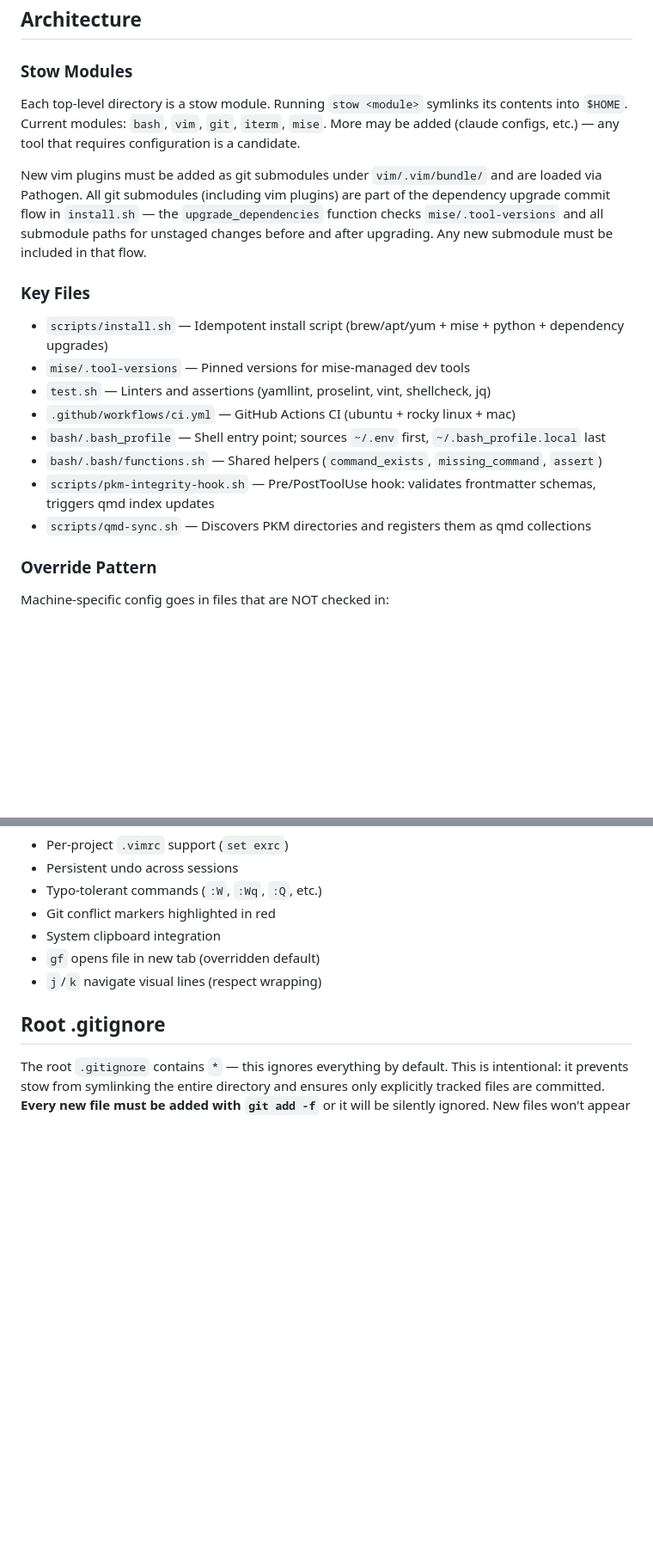
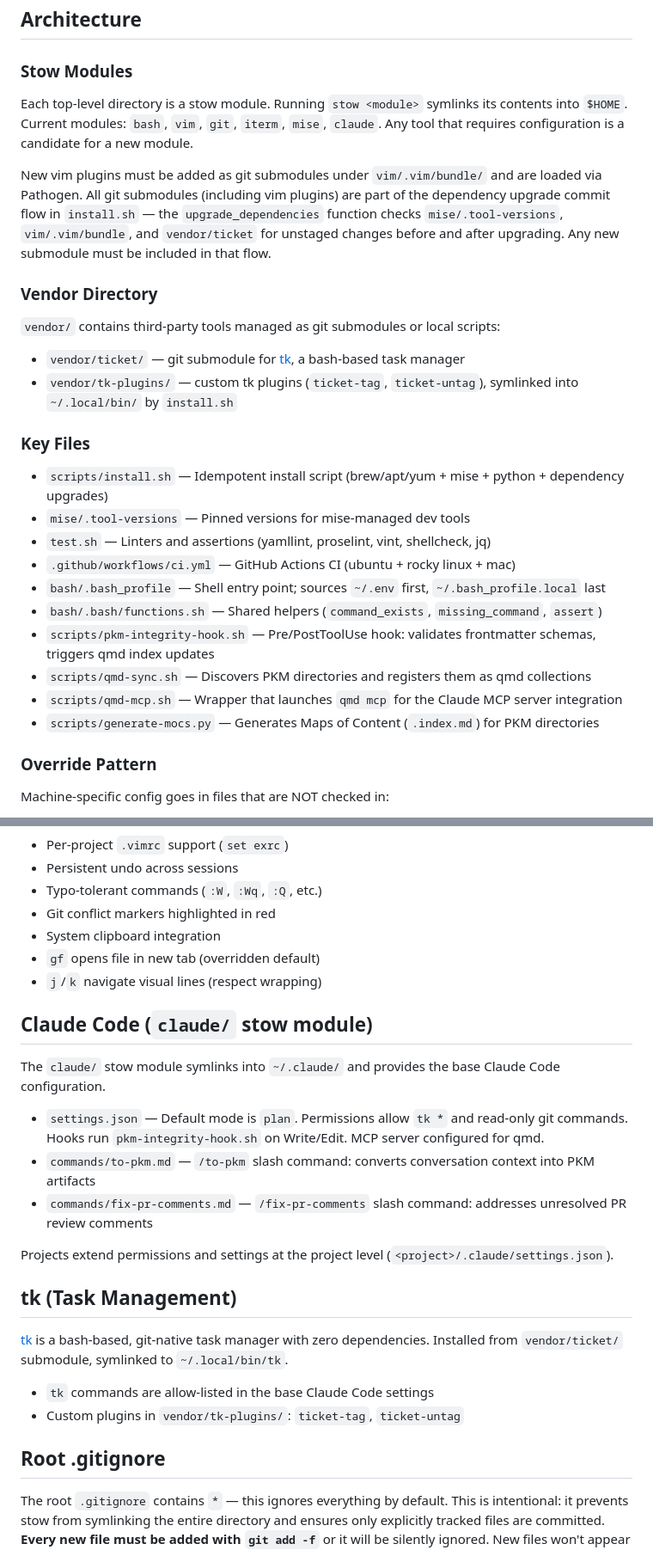
Before and after one commit to Nathan-Schwartz/dotfiles, a Markdown page: CLAUDE.md, 2 parts joined by grey strips. Shown at 86% size. GitHub-like rendering; blank space fills up the shorter version.

Commit message:
docs: update claude.md

```diff
--- a/CLAUDE.md
+++ b/CLAUDE.md
@@ -8,9 +8,15 @@ Personal dotfiles repo managing configs for bash, vim, git, and iterm via GNU St
 
 ### Stow Modules
 
-Each top-level directory is a stow module. Running `stow <module>` symlinks its contents into `$HOME`. Current modules: `bash`, `vim`, `git`, `iterm`, `mise`. More may be added (claude configs, etc.) — any tool that requires configuration is a candidate.
+Each top-level directory is a stow module. Running `stow <module>` symlinks its contents into `$HOME`. Current modules: `bash`, `vim`, `git`, `iterm`, `mise`, `claude`. Any tool that requires configuration is a candidate for a new module.
 
-New vim plugins must be added as git submodules under `vim/.vim/bundle/` and are loaded via Pathogen. All git submodules (including vim plugins) are part of the dependency upgrade commit flow in `install.sh` — the `upgrade_dependencies` function checks `mise/.tool-versions` and all submodule paths for unstaged changes before and after upgrading. Any new submodule must be included in that flow.
+New vim plugins must be added as git submodules under `vim/.vim/bundle/` and are loaded via Pathogen. All git submodules (including vim plugins) are part of the dependency upgrade commit flow in `install.sh` — the `upgrade_dependencies` function checks `mise/.tool-versions`, `vim/.vim/bundle`, and `vendor/ticket` for unstaged changes before and after upgrading. Any new submodule must be included in that flow.
+
+### Vendor Directory
+
+`vendor/` contains third-party tools managed as git submodules or local scripts:
+- `vendor/ticket/` — git submodule for [tk](https://github.com/wedow/ticket), a bash-based task manager
+- `vendor/tk-plugins/` — custom tk plugins (`ticket-tag`, `ticket-untag`), symlinked into `~/.local/bin/` by `install.sh`
 
 ### Key Files
 
@@ -22,6 +28,8 @@ New vim plugins must be added as git submodules under `vim/.vim/bundle/` and are
 - `bash/.bash/functions.sh` — Shared helpers (`command_exists`, `missing_command`, `assert`)
 - `scripts/pkm-integrity-hook.sh` — Pre/PostToolUse hook: validates frontmatter schemas, triggers qmd index updates
 - `scripts/qmd-sync.sh` — Discovers PKM directories and registers them as qmd collections
+- `scripts/qmd-mcp.sh` — Wrapper that launches `qmd mcp` for the Claude MCP server integration
+- `scripts/generate-mocs.py` — Generates Maps of Content (`.index.md`) for PKM directories
 
 ### Override Pattern
 
@@ -135,6 +143,23 @@ Leader is `<Space>`. Plugins are loaded via Pathogen from `vim/.vim/bundle/`.
 - `gf` opens file in new tab (overridden default)
 - `j`/`k` navigate visual lines (respect wrapping)
 
+## Claude Code (`claude/` stow module)
+
+The `claude/` stow module symlinks into `~/.claude/` and provides the base Claude Code configuration.
+
+- `settings.json` — Default mode is `plan`. Permissions allow `tk *` and read-only git commands. Hooks run `pkm-integrity-hook.sh` on Write/Edit. MCP server configured for qmd.
+- `commands/to-pkm.md` — `/to-pkm` slash command: converts conversation context into PKM artifacts
+- `commands/fix-pr-comments.md` — `/fix-pr-comments` slash command: addresses unresolved PR review comments
+
+Projects extend permissions and settings at the project level (`<project>/.claude/settings.json`).
+
+## tk (Task Management)
+
+[tk](https://github.com/wedow/ticket) is a bash-based, git-native task manager with zero dependencies. Installed from `vendor/ticket/` submodule, symlinked to `~/.local/bin/tk`.
+
+- `tk` commands are allow-listed in the base Claude Code settings
+- Custom plugins in `vendor/tk-plugins/`: `ticket-tag`, `ticket-untag`
+
 ## Root .gitignore
 
 The root `.gitignore` contains `*` — this ignores everything by default. This is intentional: it prevents stow from symlinking the entire directory and ensures only explicitly tracked files are committed. **Every new file must be added with `git add -f`** or it will be silently ignored. New files won't appear in `git status` unless force-added. This applies to new stow modules, scripts, config files, and **git submodule commit references** — everything. A submodule entry in `.gitmodules` without its commit reference force-added and committed means `git submodule update --init` has nothing to check out, resulting in an empty directory in fresh clones and CI.
```
Also changed, not shown: other parts of CLAUDE.md (+2 -2 lines).
